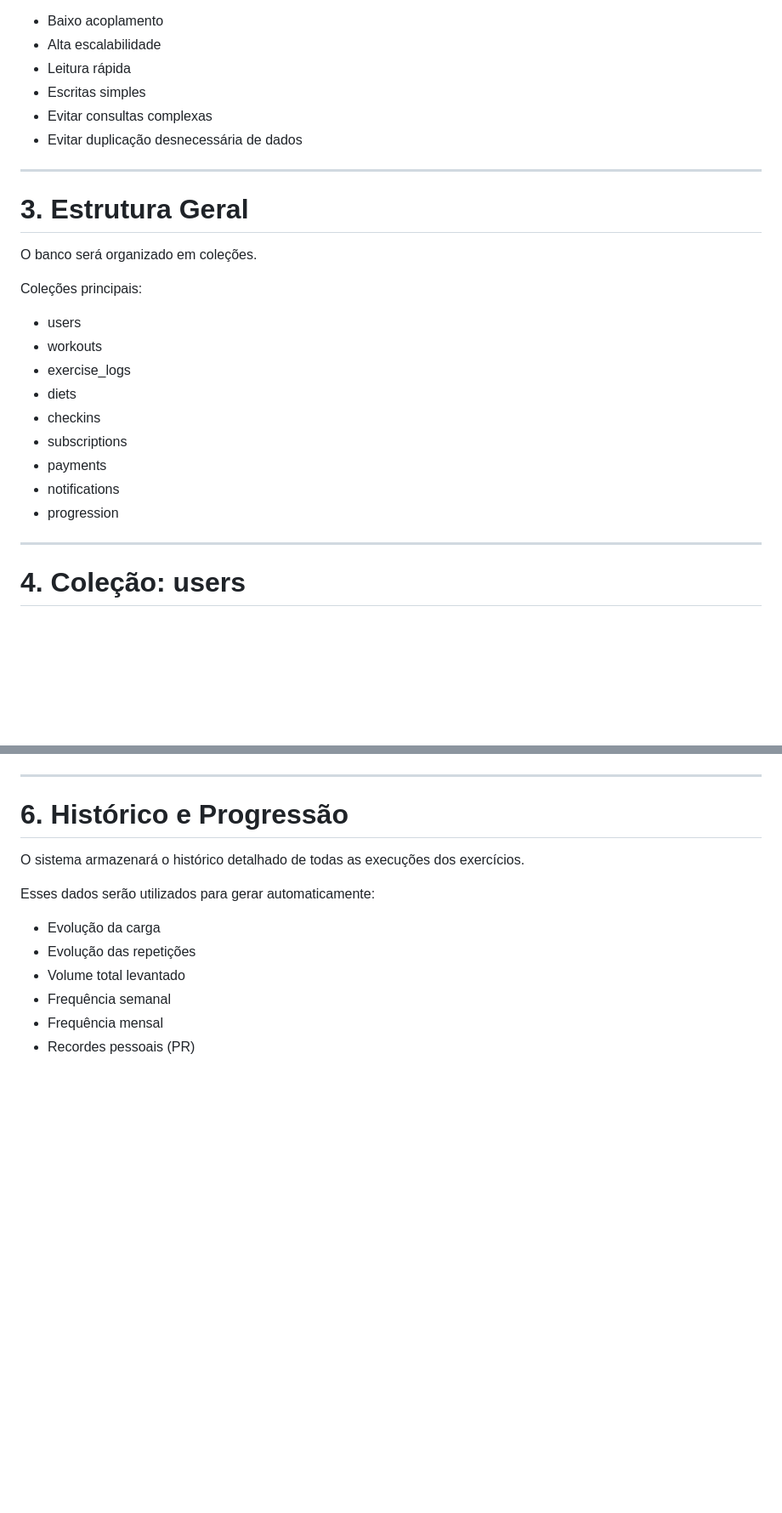
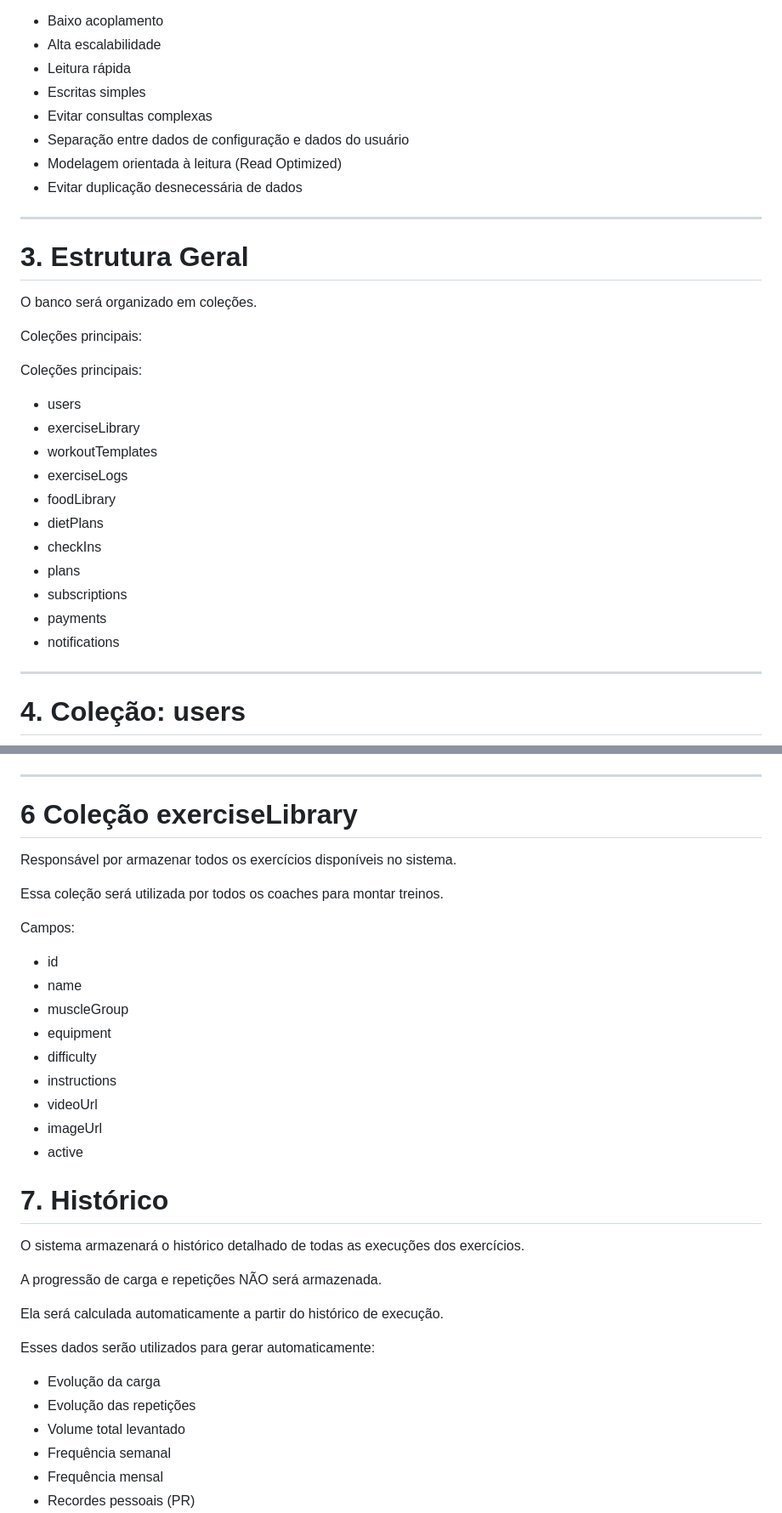
Before and after one commit to joaogfigueiredo/Projeto-Fitness-ID, a Markdown page: docs/03-modelagem-firebase.md, 2 parts joined by grey strips. Shown at 85% size. GitHub-like rendering; blank space fills up the shorter version.

```diff
--- a/docs/03-modelagem-firebase.md
+++ b/docs/03-modelagem-firebase.md
@@ -28,6 +28,8 @@ Nossa modelagem seguirá os princípios:
 - Leitura rápida
 - Escritas simples
 - Evitar consultas complexas
+- Separação entre dados de configuração e dados do usuário
+- Modelagem orientada à leitura (Read Optimized)
 - Evitar duplicação desnecessária de dados
 
 ---
@@ -38,15 +40,19 @@ O banco será organizado em coleções.
 
 Coleções principais:
 
+Coleções principais:
+
 - users
-- workouts
-- exercise_logs
-- diets
-- checkins
+- exerciseLibrary
+- workoutTemplates
+- exerciseLogs
+- foodLibrary
+- dietPlans
+- checkIns
+- plans
 - subscriptions
 - payments
 - notifications
-- progression
 
 ---
 
@@ -127,9 +136,31 @@ Campos:
 
 ---
 
-# 6. Histórico e Progressão
+# 6 Coleção exerciseLibrary
+
+Responsável por armazenar todos os exercícios disponíveis no sistema.
+
+Essa coleção será utilizada por todos os coaches para montar treinos.
+
+Campos:
+
+- id
+- name
+- muscleGroup
+- equipment
+- difficulty
+- instructions
+- videoUrl
+- imageUrl
+- active
+
+# 7. Histórico
 
 O sistema armazenará o histórico detalhado de todas as execuções dos exercícios.
+
+A progressão de carga e repetições NÃO será armazenada.
+
+Ela será calculada automaticamente a partir do histórico de execução.
 
 Esses dados serão utilizados para gerar automaticamente:
 
```
Also changed, not shown: other parts of docs/03-modelagem-firebase.md (+39 -17 lines).
